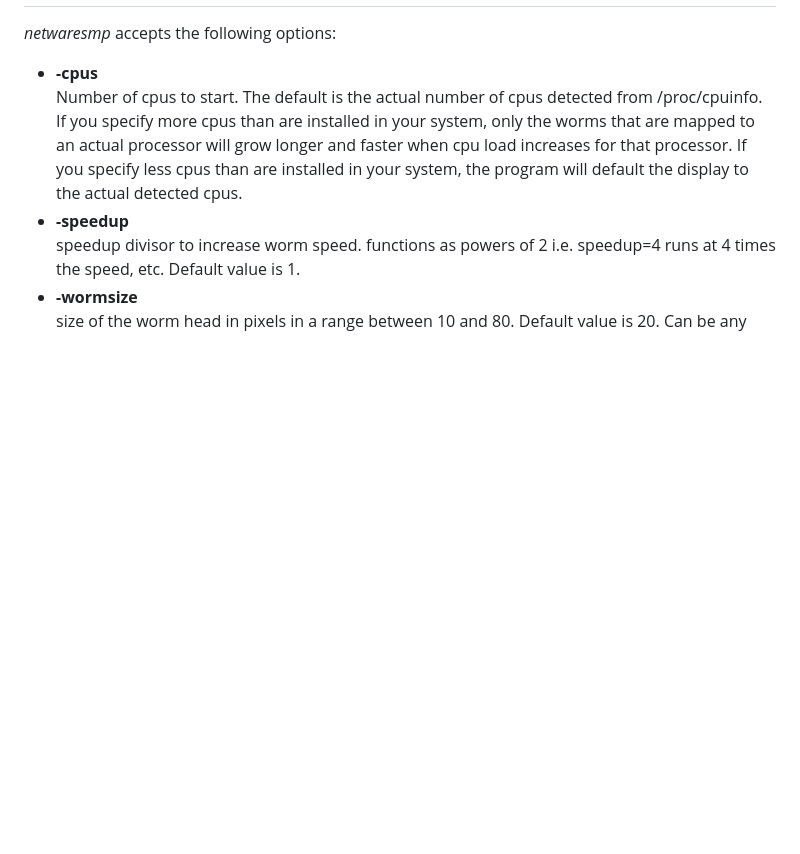
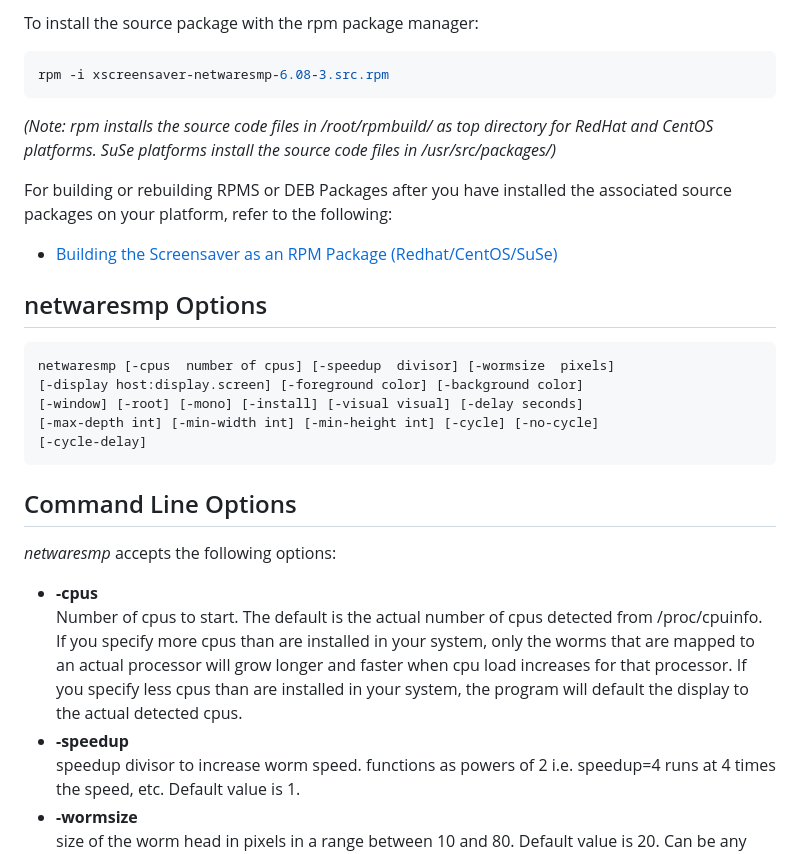
Before and after one commit to jeffmerkey/xscreensaver-6.08-netwaresmp, a Markdown page: README.md, the part around one of its changes. Drawn GitHub-style; blank space fills up the shorter version.

````diff
--- a/README.md
+++ b/README.md
@@ -18,3 +53,25 @@ The _netwaresmp_ screensaver written by Jeffrey Merkey &lt;jeffmerkey@gmail.com&
+To install the source package with the rpm package manager:
+```sh
+rpm -i xscreensaver-netwaresmp-6.08-3.src.rpm
+```
+*(Note: rpm installs the source code files in /root/rpmbuild/ as top directory for RedHat and CentOS
+platforms.  SuSe platforms install the source code files in /usr/src/packages/)*
+
+For building or rebuilding RPMS or DEB Packages after you have installed the associated source packages on your platform, refer to the following:
+
+- [Building the Screensaver as an RPM Package (Redhat/CentOS/SuSe)](#building-as-an-rpm-package)
+
+## netwaresmp Options
+
+```
+netwaresmp [-cpus  number of cpus] [-speedup  divisor] [-wormsize  pixels]
+[-display host:display.screen] [-foreground color] [-background color]
+[-window] [-root] [-mono] [-install] [-visual visual] [-delay seconds]
+[-max-depth int] [-min-width int] [-min-height int] [-cycle] [-no-cycle]
+[-cycle-delay]
+```
+
+## Command Line Options
 
 _netwaresmp_
 accepts the following options:
````
Also changed, not shown: other parts of README.md (+79 -30 lines).
